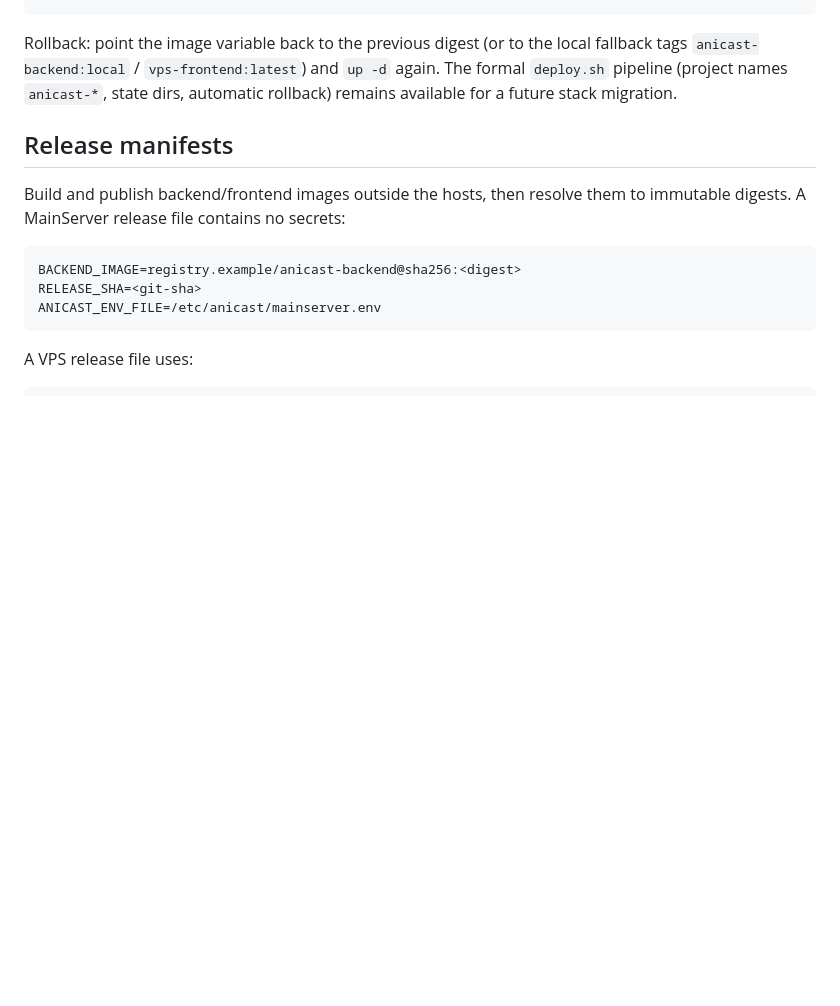
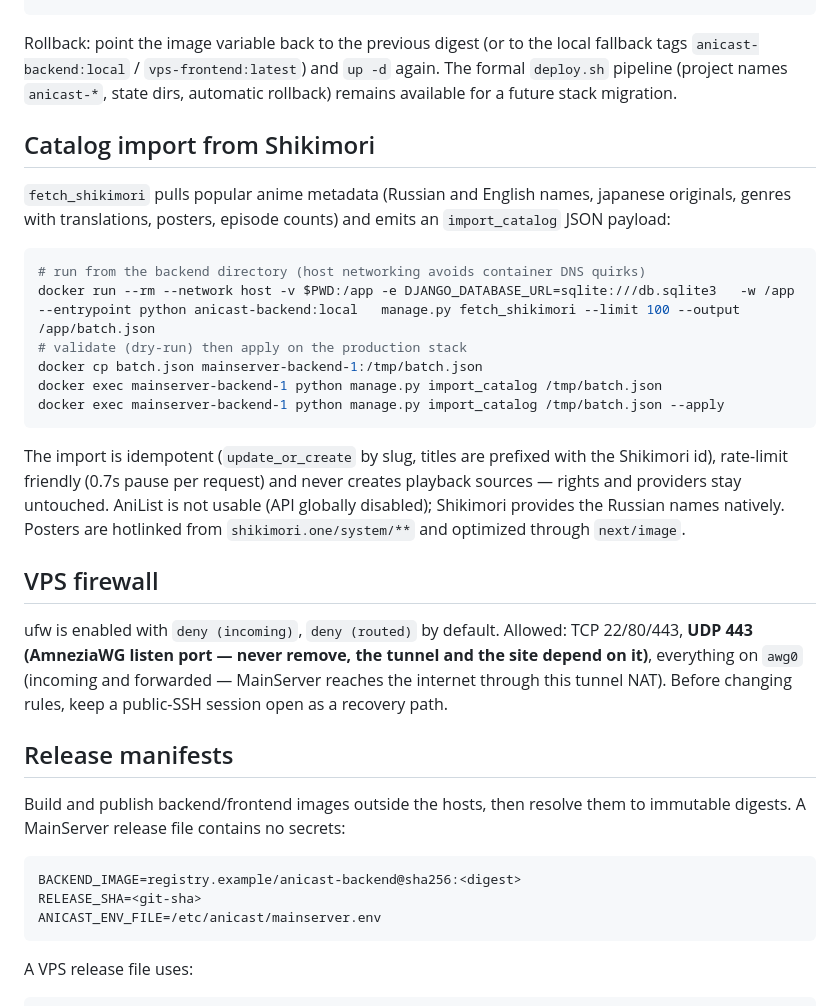
Before and after one commit to Otakyooo/AniCast-Old-, a Markdown page: docs/OPERATIONS.md, the part around the change. Drawn GitHub-style; blank space fills up the shorter version.

Commit message:
docs: shikimori import runbook and vps firewall notes

````diff
--- a/docs/OPERATIONS.md
+++ b/docs/OPERATIONS.md
@@ -95,6 +95,25 @@ cd /opt/anicast/infra/vps && docker compose pull frontend && docker compose up -
 
 Rollback: point the image variable back to the previous digest (or to the local fallback tags `anicast-backend:local` / `vps-frontend:latest`) and `up -d` again. The formal `deploy.sh` pipeline (project names `anicast-*`, state dirs, automatic rollback) remains available for a future stack migration.
 
+## Catalog import from Shikimori
+
+`fetch_shikimori` pulls popular anime metadata (Russian and English names, japanese originals, genres with translations, posters, episode counts) and emits an `import_catalog` JSON payload:
+
+```bash
+# run from the backend directory (host networking avoids container DNS quirks)
+docker run --rm --network host -v $PWD:/app -e DJANGO_DATABASE_URL=sqlite:///db.sqlite3   -w /app --entrypoint python anicast-backend:local   manage.py fetch_shikimori --limit 100 --output /app/batch.json
+# validate (dry-run) then apply on the production stack
+docker cp batch.json mainserver-backend-1:/tmp/batch.json
+docker exec mainserver-backend-1 python manage.py import_catalog /tmp/batch.json
+docker exec mainserver-backend-1 python manage.py import_catalog /tmp/batch.json --apply
+```
+
+The import is idempotent (`update_or_create` by slug, titles are prefixed with the Shikimori id), rate-limit friendly (0.7s pause per request) and never creates playback sources — rights and providers stay untouched. AniList is not usable (API globally disabled); Shikimori provides the Russian names natively. Posters are hotlinked from `shikimori.one/system/**` and optimized through `next/image`.
+
+## VPS firewall
+
+ufw is enabled with `deny (incoming)`, `deny (routed)` by default. Allowed: TCP 22/80/443, **UDP 443 (AmneziaWG listen port — never remove, the tunnel and the site depend on it)**, everything on `awg0` (incoming and forwarded — MainServer reaches the internet through this tunnel NAT). Before changing rules, keep a public-SSH session open as a recovery path.
+
 ## Release manifests
 
 Build and publish backend/frontend images outside the hosts, then resolve them to immutable digests. A MainServer release file contains no secrets:
````
Also changed, not shown: docs/IMPLEMENTATION_STATUS.md (+11 -0 lines).
